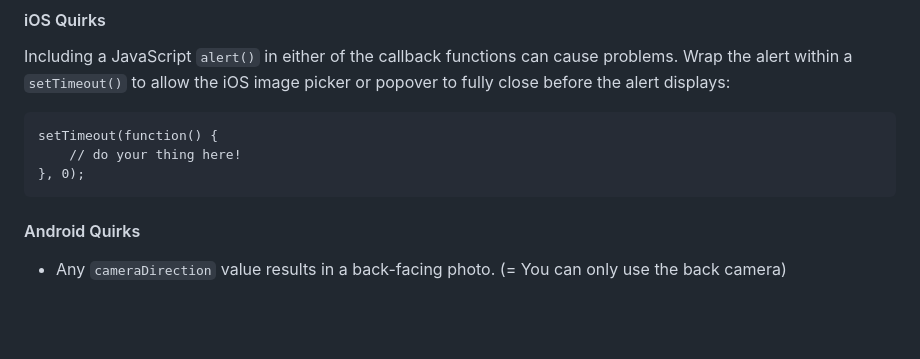
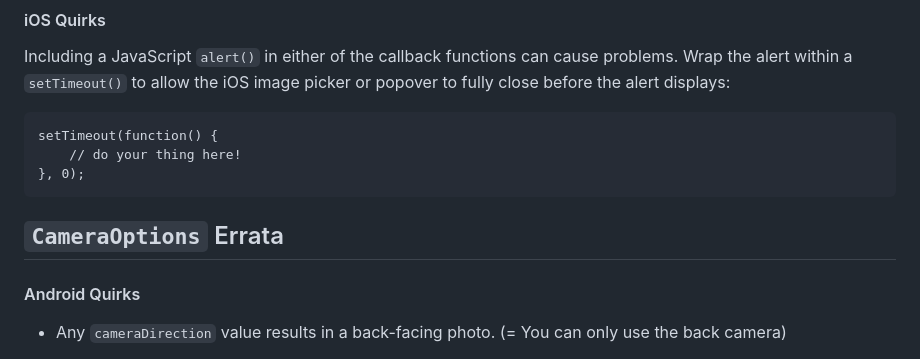
Before and after one commit to apache/cordova-plugin-camera, a Markdown page: README.md, the part around the change. Rendered like a GitHub page; blank space fills up the shorter version.

Commit message:
restore CameraOptions Errata title

```diff
--- a/README.md
+++ b/README.md
@@ -474,6 +474,7 @@ displays:
         // do your thing here!
     }, 0);
 
+## `CameraOptions` Errata <a name="CameraOptions-quirks"></a>
 
 #### Android Quirks
 
```
